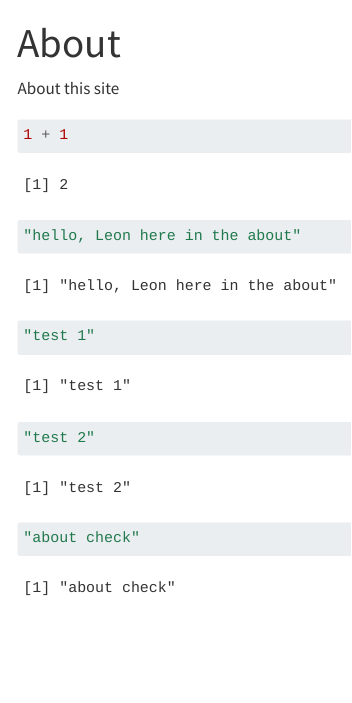
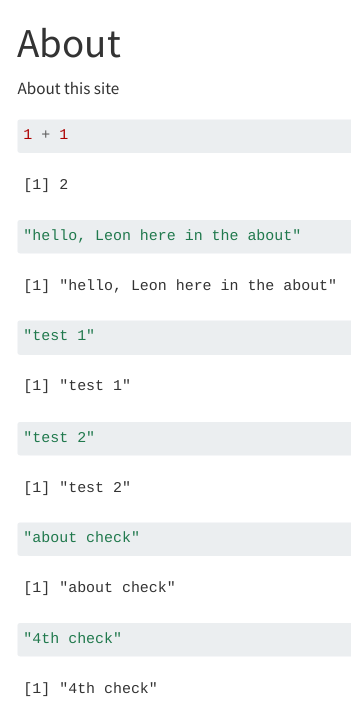
Before and after one commit to LeonZitengCheng/Leon_Personal_Website, a Quarto document (about.qmd): the page in a window 1100 px wide, from its top. Rendered offline with R 4.5, knitr and Pandoc in place of Quarto, with nearby package versions; menus at the side of the page are left out.

Commit message:
4th check

````diff
--- a/about.qmd
+++ b/about.qmd
@@ -23,3 +23,7 @@ About this site
 ```{r}
 "about check"
 ```
+
+```{r}
+"4th check"
+```
````
Also changed, not shown: index.qmd (+2 -0 lines), 3 other files.
